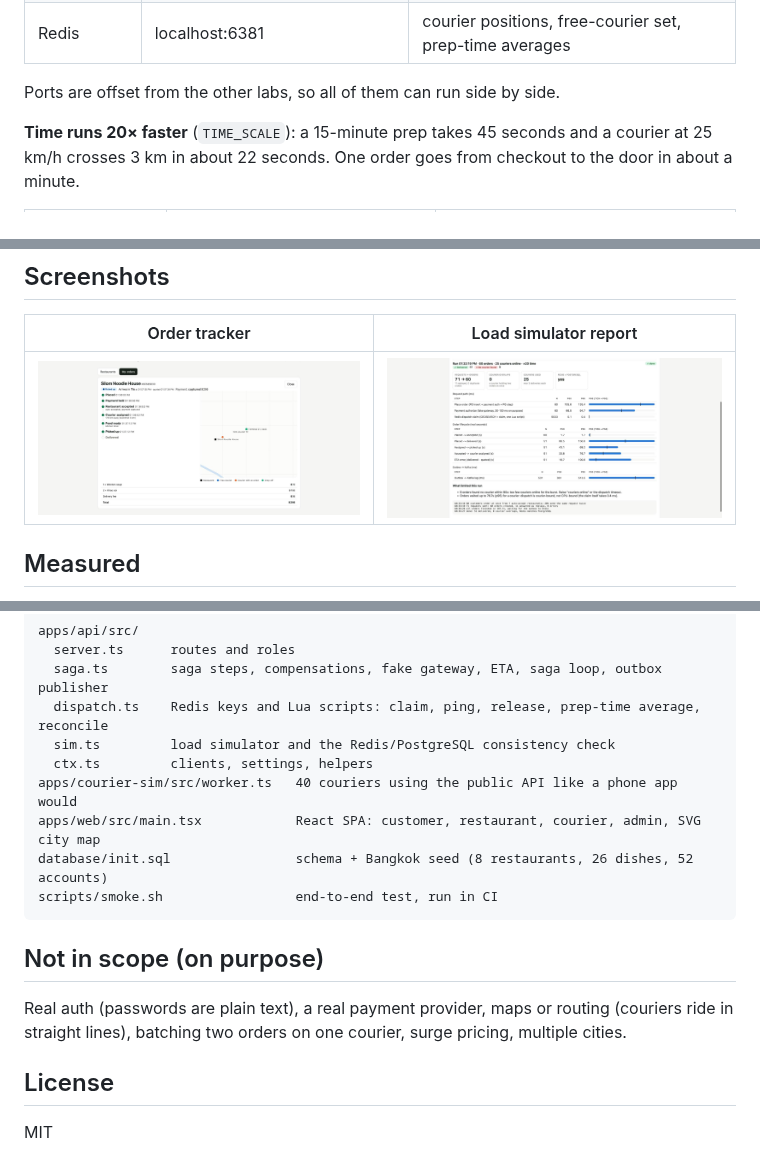
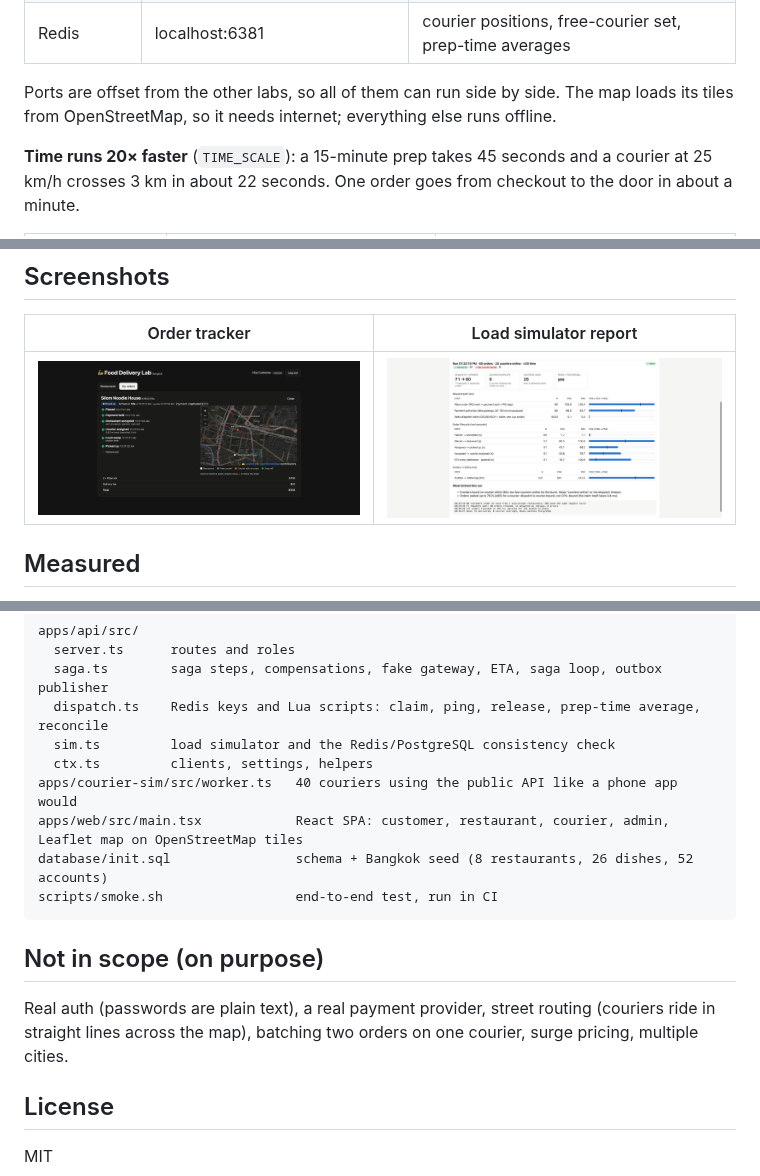
Before and after one commit to allimist/food-delivery-lab, a Markdown page: README.md, 3 parts joined by grey strips. Rendered like a GitHub page; pictures changed too: docs/tracker.jpg.

````diff
--- a/README.md
+++ b/README.md
@@ -37,7 +38,7 @@ open http://localhost:5175          # web
 | PostgreSQL | localhost:5436 (user/db/password `food`) | source of truth |
 | Redis | localhost:6381 | courier positions, free-courier set, prep-time averages |
 
-Ports are offset from the other labs, so all of them can run side by side.
+Ports are offset from the other labs, so all of them can run side by side. The map loads its tiles from OpenStreetMap, so it needs internet; everything else runs offline.
 
 **Time runs 20× faster** (`TIME_SCALE`): a 15-minute prep takes 45 seconds and a courier at 25 km/h crosses 3 km in about 22 seconds. One order goes from checkout to the door in about a minute.
 
@@ -143,14 +144,14 @@ apps/api/src/
   sim.ts         load simulator and the Redis/PostgreSQL consistency check
   ctx.ts         clients, settings, helpers
 apps/courier-sim/src/worker.ts   40 couriers using the public API like a phone app would
-apps/web/src/main.tsx            React SPA: customer, restaurant, courier, admin, SVG city map
+apps/web/src/main.tsx            React SPA: customer, restaurant, courier, admin, Leaflet map on OpenStreetMap tiles
 database/init.sql                schema + Bangkok seed (8 restaurants, 26 dishes, 52 accounts)
 scripts/smoke.sh                 end-to-end test, run in CI
 ```
 
 ## Not in scope (on purpose)
 
-Real auth (passwords are plain text), a real payment provider, maps or routing (couriers ride in straight lines), batching two orders on one courier, surge pricing, multiple cities.
+Real auth (passwords are plain text), a real payment provider, street routing (couriers ride in straight lines across the map), batching two orders on one courier, surge pricing, multiple cities.
 
 ## License
 
````
Also changed, not shown: other parts of README.md (+2 -1 lines), docs/live-map.jpg, 4 other files.
